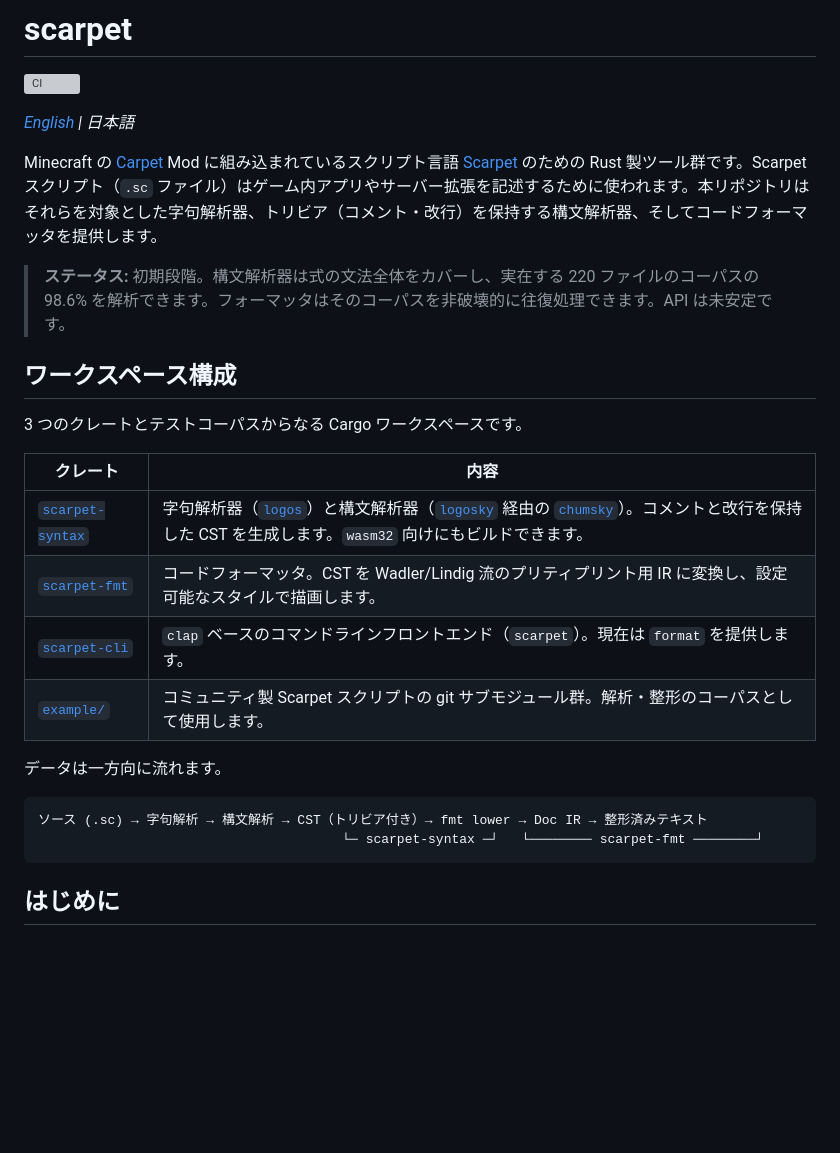
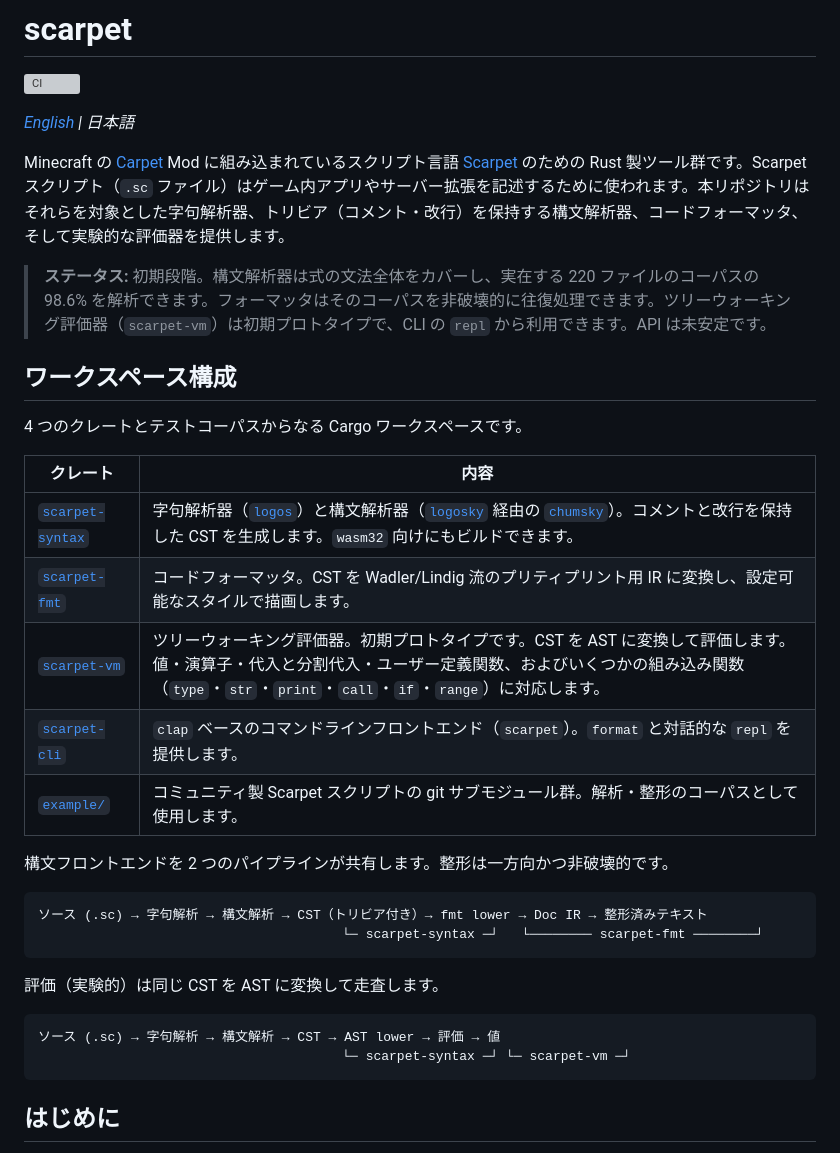
Before and after one commit to topi-banana/scarpet, a Markdown page: README_jp.md, the part around one of its changes. GitHub-like rendering; blank space fills up the shorter version; grey boxes are pictures that could not be loaded.

````diff
--- a/README_jp.md
+++ b/README_jp.md
@@ -4,26 +4,34 @@
 
 *[English](README.md) | 日本語*
 
-Minecraft の [Carpet](https://github.com/gnembon/fabric-carpet) Mod に組み込まれているスクリプト言語 [Scarpet](https://github.com/gnembon/fabric-carpet/blob/master/docs/scarpet/Documentation.md) のための Rust 製ツール群です。Scarpet スクリプト（`.sc` ファイル）はゲーム内アプリやサーバー拡張を記述するために使われます。本リポジトリはそれらを対象とした字句解析器、トリビア（コメント・改行）を保持する構文解析器、そしてコードフォーマッタを提供します。
+Minecraft の [Carpet](https://github.com/gnembon/fabric-carpet) Mod に組み込まれているスクリプト言語 [Scarpet](https://github.com/gnembon/fabric-carpet/blob/master/docs/scarpet/Documentation.md) のための Rust 製ツール群です。Scarpet スクリプト（`.sc` ファイル）はゲーム内アプリやサーバー拡張を記述するために使われます。本リポジトリはそれらを対象とした字句解析器、トリビア（コメント・改行）を保持する構文解析器、コードフォーマッタ、そして実験的な評価器を提供します。
 
-> **ステータス:** 初期段階。構文解析器は式の文法全体をカバーし、実在する 220 ファイルのコーパスの 98.6% を解析できます。フォーマッタはそのコーパスを非破壊的に往復処理できます。API は未安定です。
+> **ステータス:** 初期段階。構文解析器は式の文法全体をカバーし、実在する 220 ファイルのコーパスの 98.6% を解析できます。フォーマッタはそのコーパスを非破壊的に往復処理できます。ツリーウォーキング評価器（`scarpet-vm`）は初期プロトタイプで、CLI の `repl` から利用できます。API は未安定です。
 
 ## ワークスペース構成
 
-3 つのクレートとテストコーパスからなる Cargo ワークスペースです。
+4 つのクレートとテストコーパスからなる Cargo ワークスペースです。
 
 | クレート | 内容 |
 | --- | --- |
 | [`scarpet-syntax`](scarpet-syntax) | 字句解析器（[`logos`](https://crates.io/crates/logos)）と構文解析器（[`logosky`](https://crates.io/crates/logosky) 経由の [`chumsky`](https://crates.io/crates/chumsky)）。コメントと改行を保持した CST を生成します。`wasm32` 向けにもビルドできます。 |
 | [`scarpet-fmt`](scarpet-fmt) | コードフォーマッタ。CST を Wadler/Lindig 流のプリティプリント用 IR に変換し、設定可能なスタイルで描画します。 |
-| [`scarpet-cli`](scarpet-cli) | `clap` ベースのコマンドラインフロントエンド（`scarpet`）。現在は `format` を提供します。 |
+| [`scarpet-vm`](scarpet-vm) | ツリーウォーキング評価器。初期プロトタイプです。CST を AST に変換して評価します。値・演算子・代入と分割代入・ユーザー定義関数、およびいくつかの組み込み関数（`type`・`str`・`print`・`call`・`if`・`range`）に対応します。 |
+| [`scarpet-cli`](scarpet-cli) | `clap` ベースのコマンドラインフロントエンド（`scarpet`）。`format` と対話的な `repl` を提供します。 |
 | [`example/`](example) | コミュニティ製 Scarpet スクリプトの git サブモジュール群。解析・整形のコーパスとして使用します。 |
 
-データは一方向に流れます。
+構文フロントエンドを 2 つのパイプラインが共有します。整形は一方向かつ非破壊的です。
 
 ```
 ソース (.sc) → 字句解析 → 構文解析 → CST（トリビア付き）→ fmt lower → Doc IR → 整形済みテキスト
                                        └─ scarpet-syntax ─┘   └──────── scarpet-fmt ────────┘
+```
+
+評価（実験的）は同じ CST を AST に変換して走査します。
+
+```
+ソース (.sc) → 字句解析 → 構文解析 → CST → AST lower → 評価 → 値
+                                       └─ scarpet-syntax ─┘ └─ scarpet-vm ─┘
 ```
 
 ## はじめに
````
Also changed, not shown: other parts of README_jp.md (+23 -0 lines), CLAUDE.md (+4 -3 lines), README.md (+36 -5 lines).
